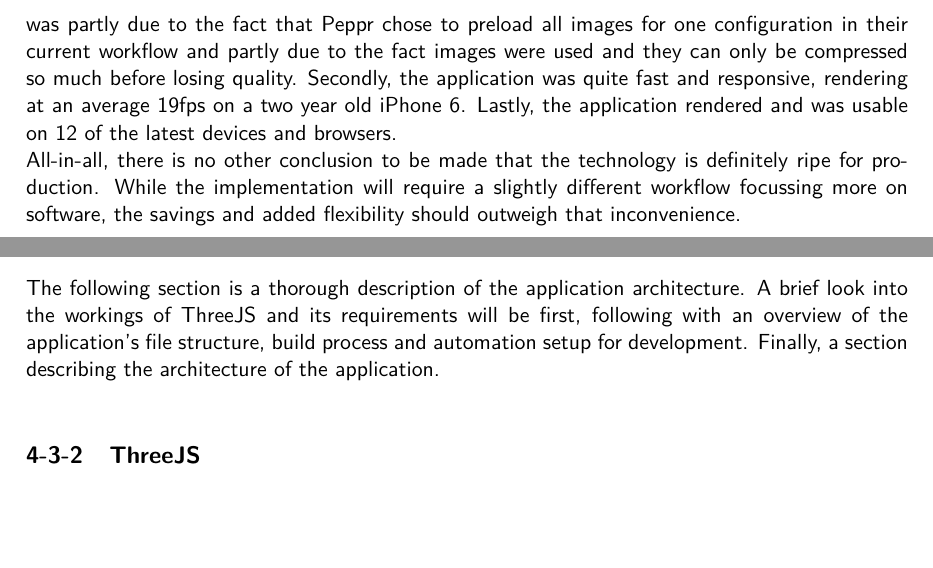
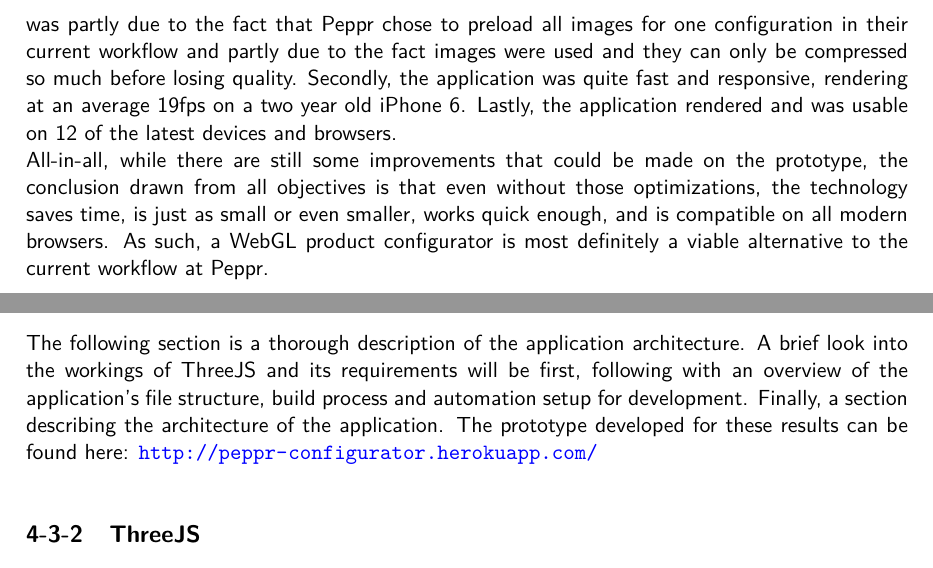
Before and after one commit to rolandpeelen/afstuderen_scriptie, a LaTeX thesis (Thesis.tex, which reads Abstract/Abstract.tex, Methodology/Methodology.tex): two parts of pages 3 and 28 of 72, joined at a grey line, cut so that both start at the same text, the shorter picture padded with empty space. Compiled offline with pdfLaTeX.

Commit message:
slight changes

```diff
--- a/Abstract/Abstract.tex
+++ b/Abstract/Abstract.tex
@@ -6,4 +6,4 @@ The next step was to look at another perspective, that from the user. The User E
 With these objectives in mind, finding literature or previous research at this intersection of cutting edge technology and user experience proved extremely difficult. This resulted in building a prototype of a WebGL configurator. The prototype featured an AngularJS with ThreeJS front-end that loads its data from a JSON style Angular constant. With the prototype in place, testing commenced. \newline
 Looking at the research objectives that came from the development cycle, there was a clear victor. A saving of 8.6\% in the creation of the application was just the beginning. In their current workflow, adding a component would add an estimate of 5 hours, while the WebGL version would take just 15 minutes. When adding an extra component, the change is even bigger. In their current workflow, it would take roughly 27 hours, while WebGL version would take just 1 hour and 40 minutes. \newline
 Some interesting results were found from the UX perspective too. Firstly, that while the 3d models are relatively big, the page loads are actually less than the previous configurator Peppr built. This was partly due to the fact that Peppr chose to preload all images for one configuration in their current workflow and partly due to the fact images were used and they can only be compressed so much before losing quality. Secondly, the application was quite fast and responsive, rendering at an average 19fps on a two year old iPhone 6. Lastly, the application rendered and was usable on 12 of the latest devices and browsers. \newline
-All-in-all, there is no other conclusion to be made that the technology is definitely ripe for production. While the implementation will require a slightly different workflow focussing more on software, the savings and added flexibility should outweigh that inconvenience.
+All-in-all, while there are still some improvements that could be made on the prototype, the conclusion drawn from all objectives is that even without those optimizations, the technology saves time, is just as small or even smaller, works quick enough, and is compatible on all modern browsers. As such, a WebGL product configurator is most definitely a viable alternative to the current workflow at Peppr.
--- a/Methodology/Methodology.tex
+++ b/Methodology/Methodology.tex
@@ -138,6 +138,8 @@ The data will be mocked using Angular's 'Constants' for the prototype. A constan
 \section{The prototype}
 \subsection{Introduction}
 The following section is a thorough description of the application architecture. A brief look into the workings of ThreeJS and its requirements will be first, following with an overview of the application's file structure, build process and automation setup for development. Finally, a section describing the architecture of the application.
+The prototype developed for these results can be found here: \url{http://peppr-configurator.herokuapp.com/}
+
 
 \subsection{ThreeJS}
 ThreeJS is an API that has some basic requirements to make it work (\cite{ThreeJSgettingStarted}). In the following sections we will outline the basic things we need to get started.
```
Also changed, not shown: Results/results.tex (+3 -0 lines), conclusion/conclusion.tex (+2 -0 lines), Methodology/Methodology.tex (2 more changed lines).
